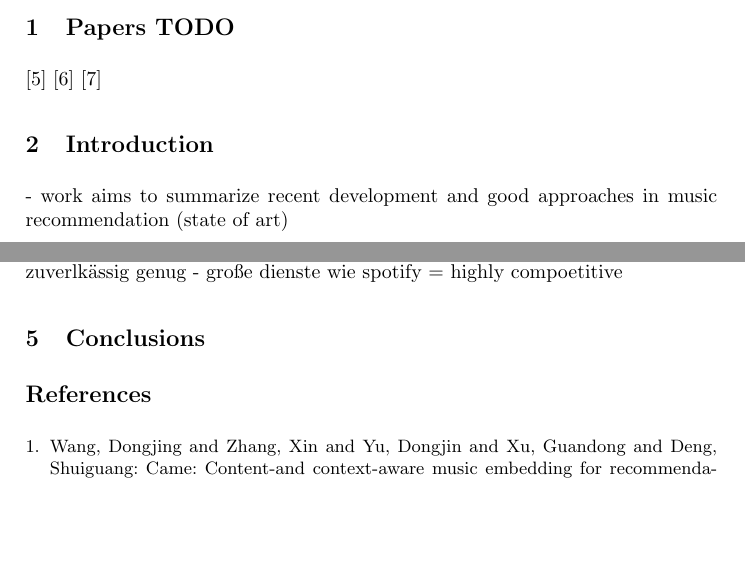
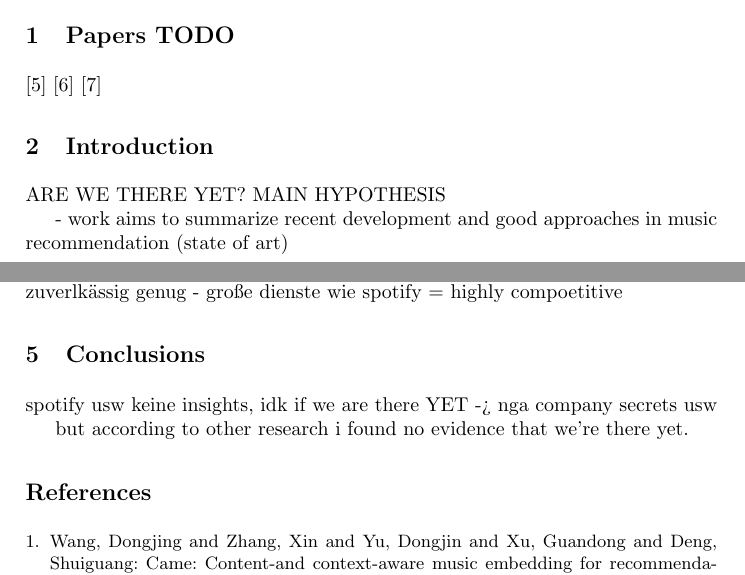
Before and after one commit to stenglx/seminar_ai, a LaTeX paper (typeinst.tex): two parts of pages 1 and 3 of 4, joined at a grey line, cut so that both start at the same text, the shorter picture padded with empty space. Compiled offline with pdfLaTeX.

```diff
--- a/typeinst.tex
+++ b/typeinst.tex
@@ -114,6 +114,8 @@
 
 \section{Introduction}
 
+ARE WE THERE YET? MAIN HYPOTHESIS
+
 
 - work aims to summarize recent development and good approaches in music recommendation (state of art)
 
@@ -187,8 +189,10 @@
 \section{Conclusions}
 % TODO
 
+spotify usw keine insights, idk if we are there YET
+-> nga company secrets usw
 
-
+but according to other research i found no evidence that we're there yet.
 
 %\subsection{Figures}
 
```
Also changed, not shown: 1 other file.
